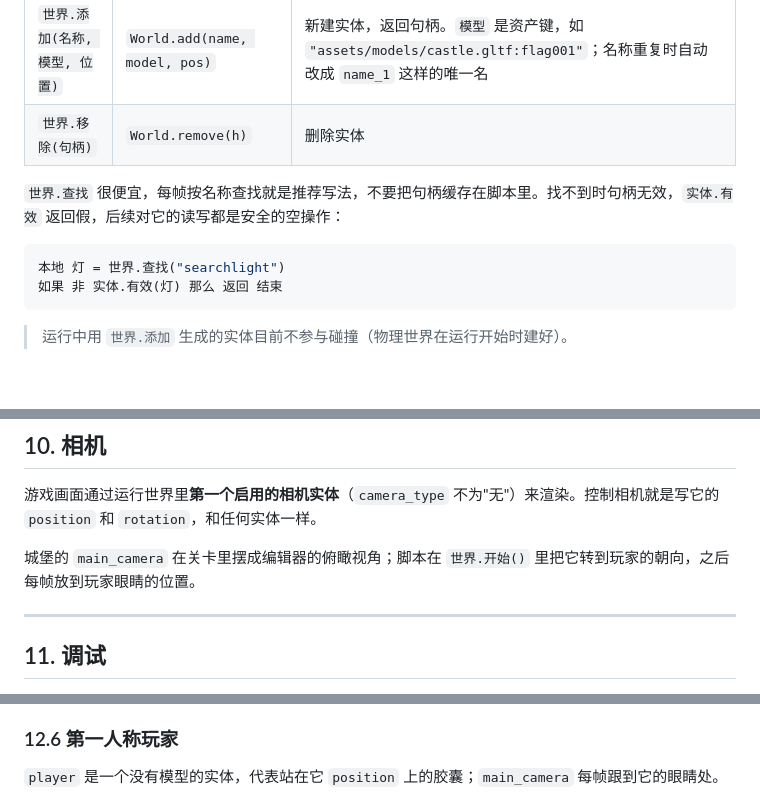
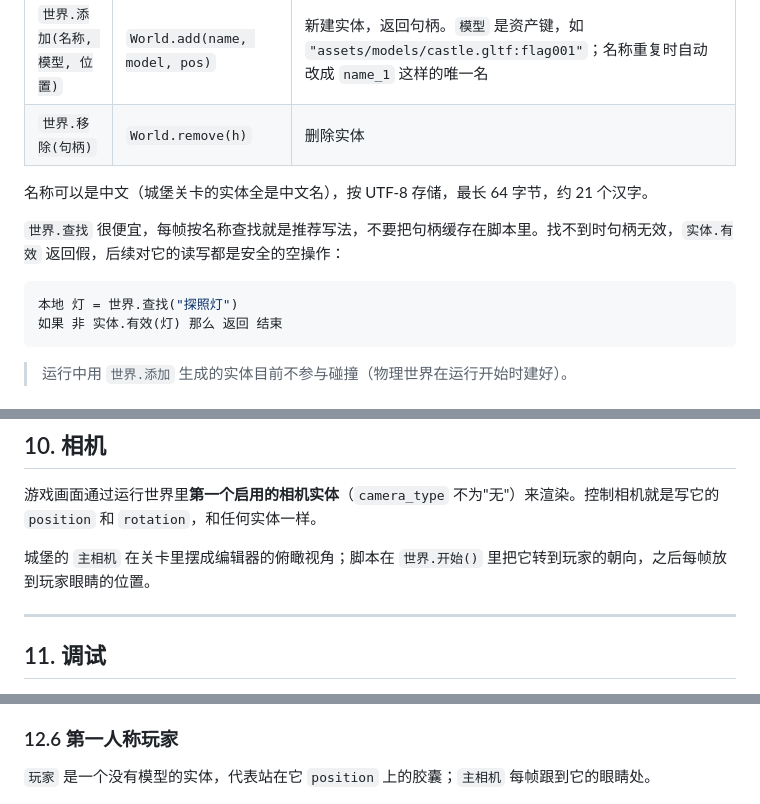
Before and after one commit to 3dgo/blimp, a Markdown page: docs/lua.md, 3 parts joined by grey strips. Rendered like a GitHub page; blank space fills up the shorter version.

````diff
--- a/docs/lua.md
+++ b/docs/lua.md
@@ -111,10 +111,12 @@ end
 | `世界.添加(名称, 模型, 位置)` | `World.add(name, model, pos)` | 新建实体，返回句柄。`模型` 是资产键，如 `"assets/models/castle.gltf:flag001"`；名称重复时自动改成 `name_1` 这样的唯一名 |
 | `世界.移除(句柄)` | `World.remove(h)` | 删除实体 |
 
+名称可以是中文（城堡关卡的实体全是中文名），按 UTF-8 存储，最长 64 字节，约 21 个汉字。
+
 `世界.查找` 很便宜，每帧按名称查找就是推荐写法，不要把句柄缓存在脚本里。找不到时句柄无效，`实体.有效` 返回假，后续对它的读写都是安全的空操作：
 
 ```lua
-本地 灯 = 世界.查找("searchlight")
+本地 灯 = 世界.查找("探照灯")
 如果 非 实体.有效(灯) 那么 返回 结束
 ```
 
@@ -314,7 +316,7 @@ end
 
 游戏画面通过运行世界里**第一个启用的相机实体**（`camera_type` 不为"无"）来渲染。控制相机就是写它的 `position` 和 `rotation`，和任何实体一样。
 
-城堡的 `main_camera` 在关卡里摆成编辑器的俯瞰视角；脚本在 `世界.开始()` 里把它转到玩家的朝向，之后每帧放到玩家眼睛的位置。
+城堡的 `主相机` 在关卡里摆成编辑器的俯瞰视角；脚本在 `世界.开始()` 里把它转到玩家的朝向，之后每帧放到玩家眼睛的位置。
 
 ---
 
@@ -458,7 +460,7 @@ end
 
 ### 12.6 第一人称玩家
 
-`player` 是一个没有模型的实体，代表站在它 `position` 上的胶囊；`main_camera` 每帧跟到它的眼睛处。
+`玩家` 是一个没有模型的实体，代表站在它 `position` 上的胶囊；`主相机` 每帧跟到它的眼睛处。
 
 ![游戏模式下的第一人称视角](images/lua/game_fps.jpg)
 
````
Also changed, not shown: other parts of docs/lua.md (+16 -16 lines), docs/images/lua/editor.jpg, 5 other files.
